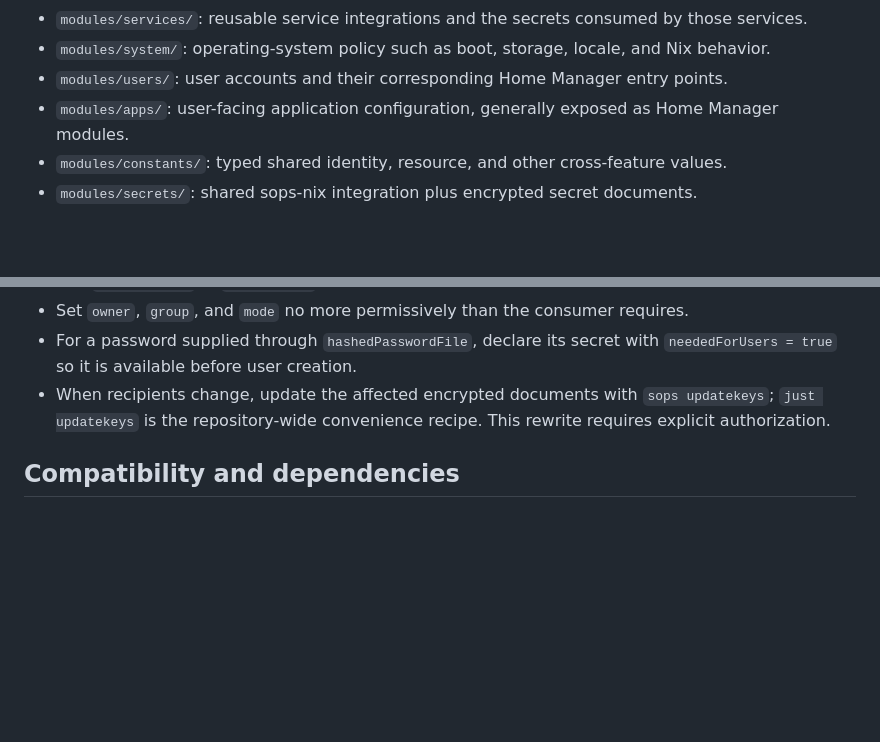
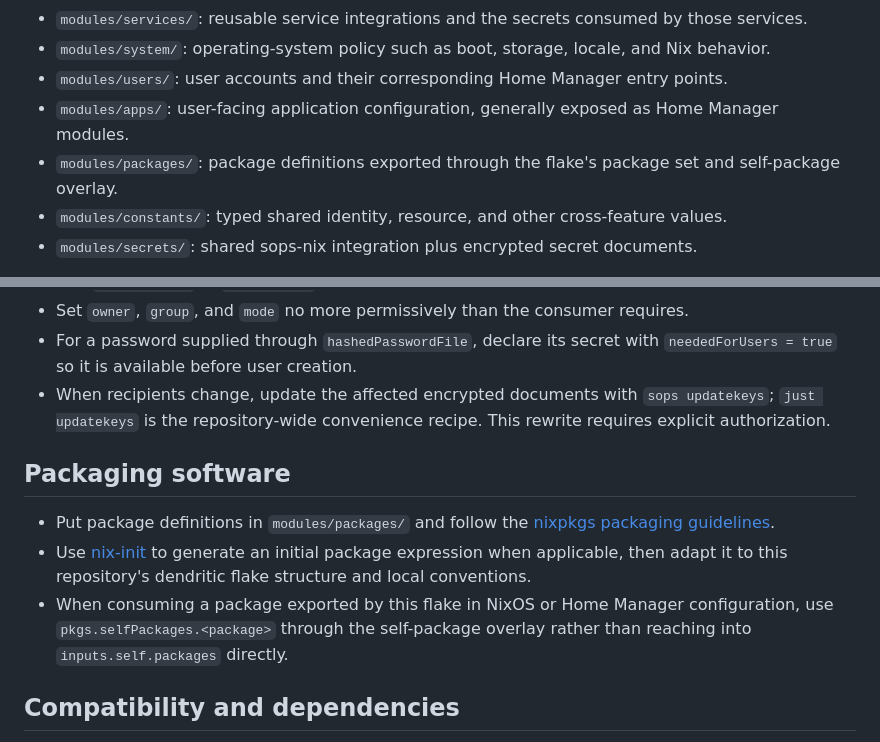
Before and after one commit to AsterisMono/flake, a Markdown page: AGENTS.md, 2 parts joined by grey strips. Rendered like a GitHub page; blank space fills up the shorter version.

Commit message:
docs: add packaging guidance

```diff
--- a/AGENTS.md
+++ b/AGENTS.md
@@ -36,6 +36,7 @@ The summary here is sufficient for routine changes. Read the upstream dendritic
 - `modules/system/`: operating-system policy such as boot, storage, locale, and Nix behavior.
 - `modules/users/`: user accounts and their corresponding Home Manager entry points.
 - `modules/apps/`: user-facing application configuration, generally exposed as Home Manager modules.
+- `modules/packages/`: package definitions exported through the flake's package set and self-package overlay.
 - `modules/constants/`: typed shared identity, resource, and other cross-feature values.
 - `modules/secrets/`: shared sops-nix integration plus encrypted secret documents.
 
@@ -66,6 +67,12 @@ Follow these patterns:
 - For a password supplied through `hashedPasswordFile`, declare its secret with `neededForUsers = true` so it is available before user creation.
 - When recipients change, update the affected encrypted documents with `sops updatekeys`; `just updatekeys` is the repository-wide convenience recipe. This rewrite requires explicit authorization.
 
+## Packaging software
+
+- Put package definitions in `modules/packages/` and follow the [nixpkgs packaging guidelines](https://github.com/NixOS/nixpkgs/blob/master/pkgs/README.md).
+- Use [nix-init](https://github.com/nix-community/nix-init) to generate an initial package expression when applicable, then adapt it to this repository's dendritic flake structure and local conventions.
+- When consuming a package exported by this flake in NixOS or Home Manager configuration, use `pkgs.selfPackages.<package>` through the self-package overlay rather than reaching into `inputs.self.packages` directly.
+
 ## Compatibility and dependencies
 
 - Do not bump `system.stateVersion` or `home.stateVersion` during a routine package or input update. Change either only for an explicitly requested, reviewed compatibility migration.
```
